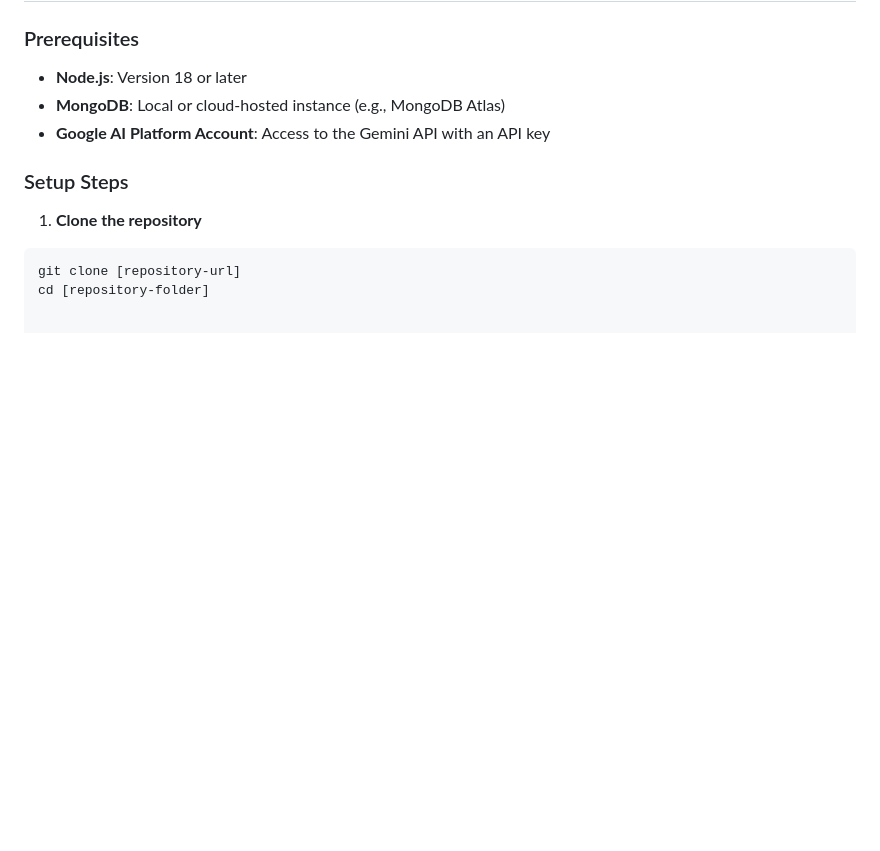
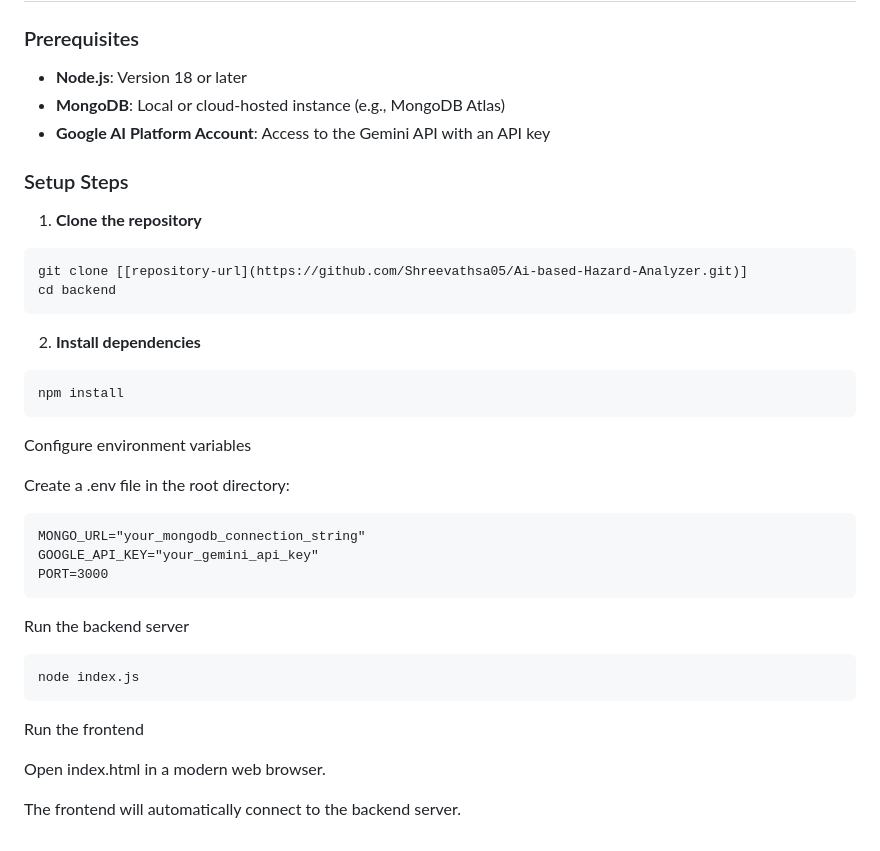
Before and after one commit to Parth-Gupta05/AI-video-Analyzer, a Markdown page: README.md, the part around the change. Drawn GitHub-style; blank space fills up the shorter version.

````diff
--- a/README.md
+++ b/README.md
@@ -56,5 +56,31 @@ The backend is built with Node.js and Express, acting as a secure intermediary b
 ### Setup Steps
 1. **Clone the repository**
 ```bash
-git clone [repository-url]
-cd [repository-folder]
+git clone [[repository-url](https://github.com/Shreevathsa05/Ai-based-Hazard-Analyzer.git)]
+cd backend
+```
+
+2. **Install dependencies**
+```bash
+npm install
+```
+
+Configure environment variables
+
+Create a .env file in the root directory:
+```
+MONGO_URL="your_mongodb_connection_string"
+GOOGLE_API_KEY="your_gemini_api_key"
+PORT=3000
+```
+
+Run the backend server
+```
+node index.js
+```
+
+Run the frontend
+
+Open index.html in a modern web browser.
+
+The frontend will automatically connect to the backend server.
````
